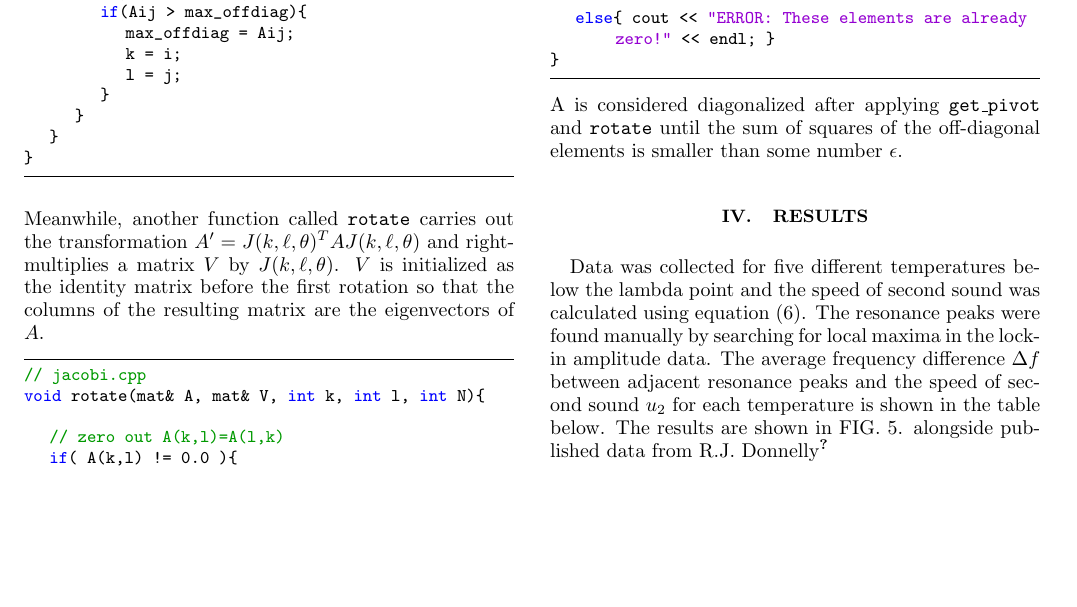
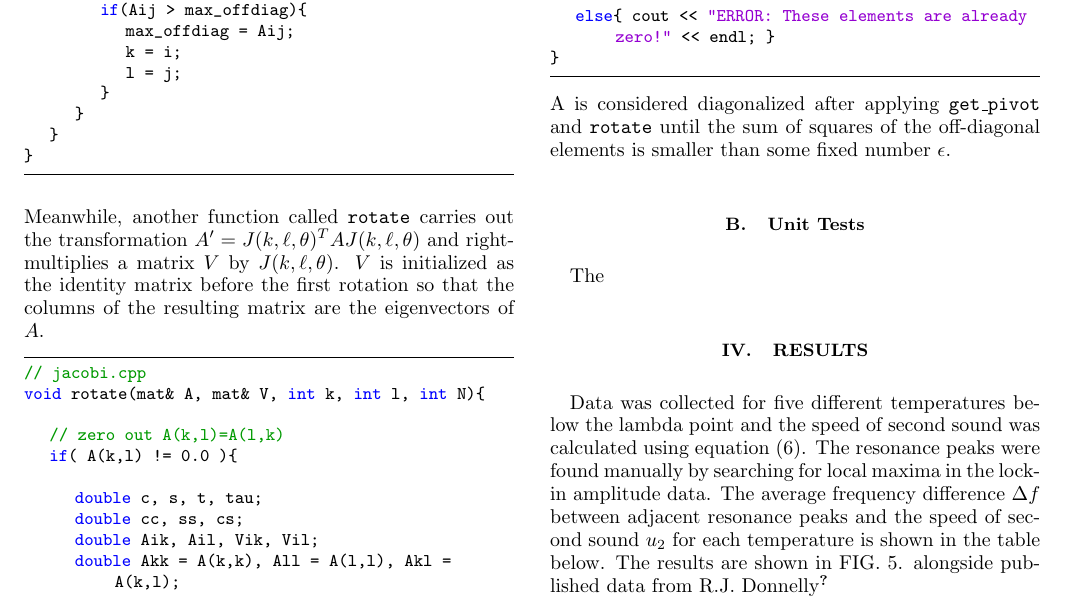
Before and after one commit to kimjane7/comp_phy, a LaTeX paper (project2/report/report.tex): part of page 3 of 4, cut so that both start at the same text, the shorter picture padded with empty space. Compiled offline with pdfLaTeX.

```diff
--- a/project2/report/report.tex
+++ b/project2/report/report.tex
@@ -276,7 +276,11 @@
 }
 \end{lstlisting}
 
-\noindent A is considered diagonalized after applying \texttt{get\_pivot} and \texttt{rotate} until the sum of squares of the off-diagonal elements is smaller than some number $\epsilon$.
+\noindent A is considered diagonalized after applying \texttt{get\_pivot} and \texttt{rotate} until the sum of squares of the off-diagonal elements is smaller than some fixed number $\epsilon$.
+
+\subsection{Unit Tests}
+
+The
 
 \section{Results}
 
```
Also changed, not shown: project2/report/report.pdf, project2/src/makefile, 1 other file.
